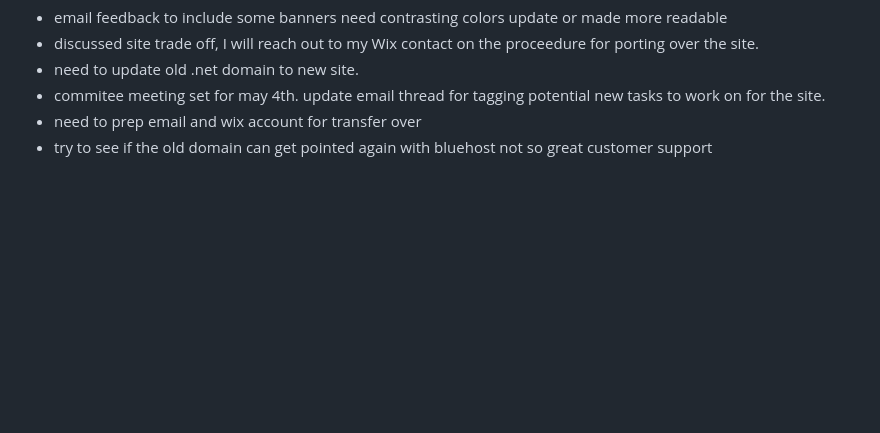
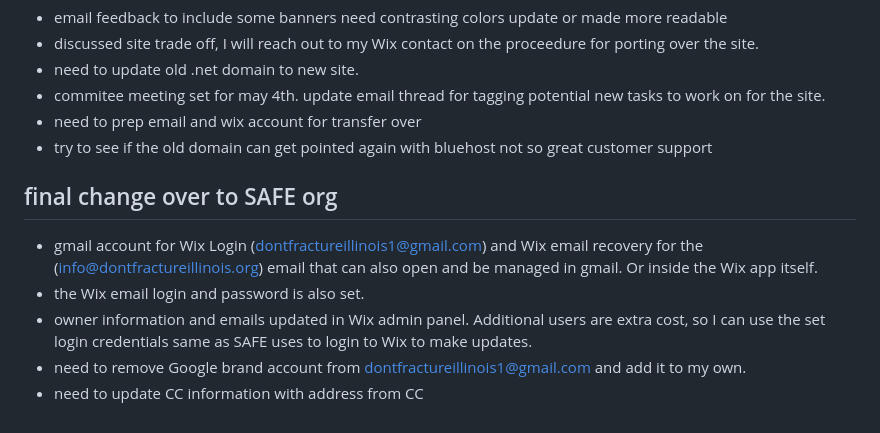
Before and after one commit to tektechnologies/SAFE-fracking-site, a Markdown page: Project-Planning/WixSetUp.md, the part around the change. Rendered like a GitHub page; blank space fills up the shorter version.

Commit message:
client maintenance phase begins

```diff
--- a/Project-Planning/WixSetUp.md
+++ b/Project-Planning/WixSetUp.md
@@ -186,3 +186,12 @@
 - commitee meeting set for may 4th. update email thread for tagging potential new tasks to work on for the site.
 - need to prep email and wix account for transfer over
 - try to see if the old domain can get pointed again with bluehost not so great customer support
+
+## final change over to SAFE org
+
+- gmail account for Wix Login (<dontfractureillinois1@gmail.com>) and Wix email recovery for the (<info@dontfractureillinois.org>) email
+  that can also open and be managed in gmail. Or inside the Wix app itself.
+- the Wix email login and password is also set.
+- owner information and emails updated in Wix admin panel. Additional users are extra cost, so I can use the set login credentials same as SAFE uses to login to Wix to make updates.
+- need to remove Google brand account from dontfractureillinois1@gmail.com and add it to my own.
+- need to update CC information with address from CC
```
